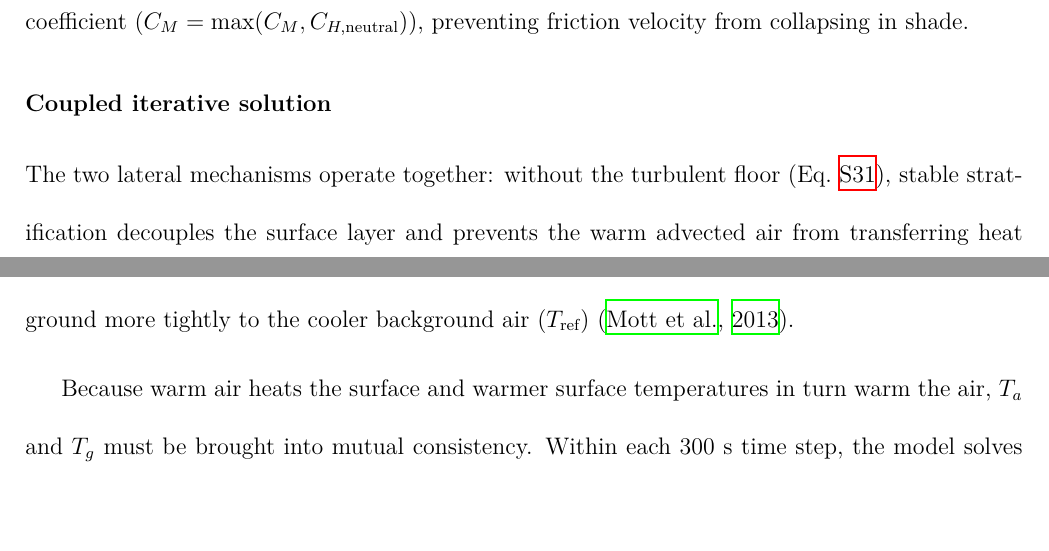
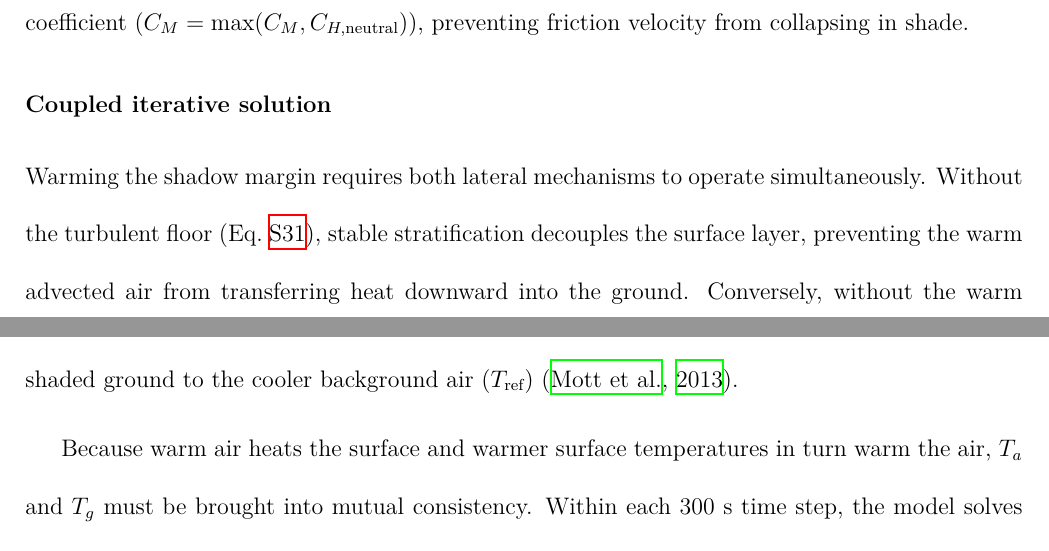
Before and after one commit to levyofi/Sulami_et_al_ECI_rev1, a LaTeX document (supp.tex): two parts of pages 24 and 25 of 34, joined at a grey line, cut so that both start at the same text, the shorter picture padded with empty space. Compiled offline with XeLaTeX.

Commit message:
Apply Option 1 to Coupled iterative solution opening

```diff
--- a/supp.tex
+++ b/supp.tex
@@ -402,7 +402,7 @@ C_H = \max \left( C_H, \; C_{H,\textrm{neutral}} \right)\textrm{.}
 
 \subsubsection{Coupled iterative solution}
 
-\noindent The two lateral mechanisms operate together: without the turbulent floor (Eq.~\ref{eq:floor}), stable stratification decouples the surface layer and prevents the warm advected air from transferring heat downward; without the advected air layer (Eq.~\ref{eq:anomaly}), enhanced mixing merely couples the shaded ground more tightly to the cooler background air ($T_{\textrm{ref}}$) \citep{mott_2013}.
+\noindent Warming the shadow margin requires both lateral mechanisms to operate simultaneously. Without the turbulent floor (Eq.~\ref{eq:floor}), stable stratification decouples the surface layer, preventing the warm advected air from transferring heat downward into the ground. Conversely, without the warm advected plume (Eq.~\ref{eq:anomaly}), enhanced mixing merely accelerates surface cooling by coupling the shaded ground to the cooler background air ($T_{\textrm{ref}}$) \citep{mott_2013}.
 
 Because warm air heats the surface and warmer surface temperatures in turn warm the air, $T_a$ and $T_g$ must be brought into mutual consistency. Within each $300$~s time step, the model solves this coupled system through a 20-pass iteration:
 \begin{enumerate}[label=(\arabic*), leftmargin=2em, itemsep=0.2ex]
```
